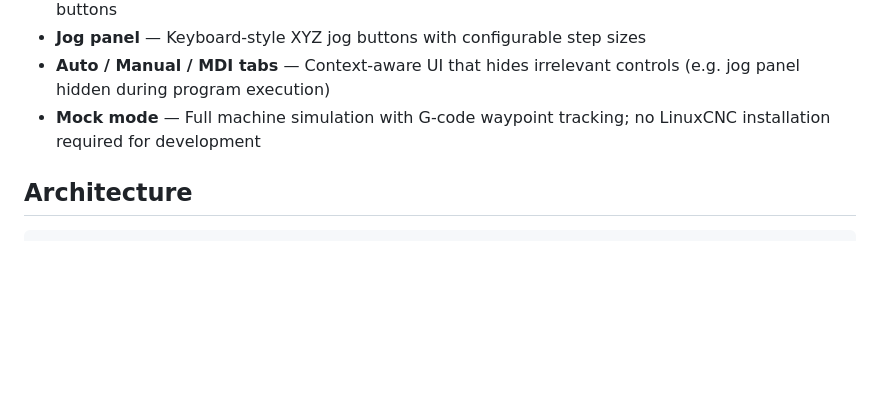
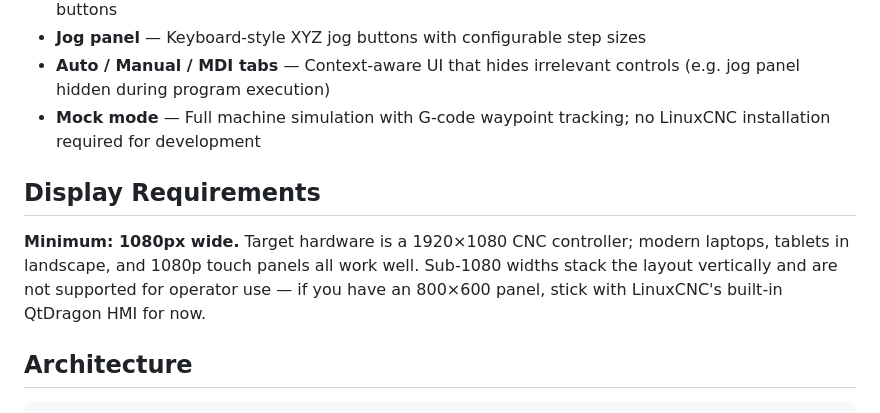
Before and after one commit to ephronx/linuxcnc-webui, a Markdown page: README.md, the part around the change. Rendered like a GitHub page; blank space fills up the shorter version.

Commit message:
Document minimum display resolution in README (#15)
Adds a Display Requirements section stating 1080px wide as the minimum,
with 1920×1080 as the target. Sub-1080 is explicitly not supported —
QtDragon remains the option for 800×600 panels.

```diff
--- a/README.md
+++ b/README.md
@@ -13,6 +13,10 @@ A modern browser-based front-end for [LinuxCNC](https://linuxcnc.org) — runs a
 - **Jog panel** — Keyboard-style XYZ jog buttons with configurable step sizes
 - **Auto / Manual / MDI tabs** — Context-aware UI that hides irrelevant controls (e.g. jog panel hidden during program execution)
 - **Mock mode** — Full machine simulation with G-code waypoint tracking; no LinuxCNC installation required for development
+
+## Display Requirements
+
+**Minimum: 1080px wide.** Target hardware is a 1920×1080 CNC controller; modern laptops, tablets in landscape, and 1080p touch panels all work well. Sub-1080 widths stack the layout vertically and are not supported for operator use — if you have an 800×600 panel, stick with LinuxCNC's built-in QtDragon HMI for now.
 
 ## Architecture
 
```
